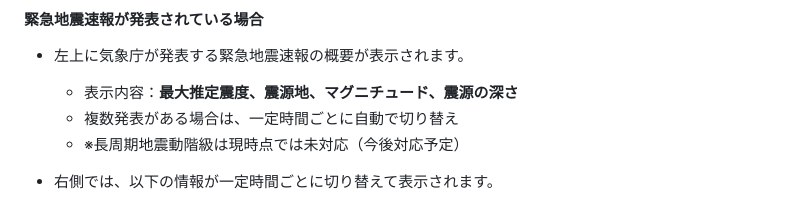
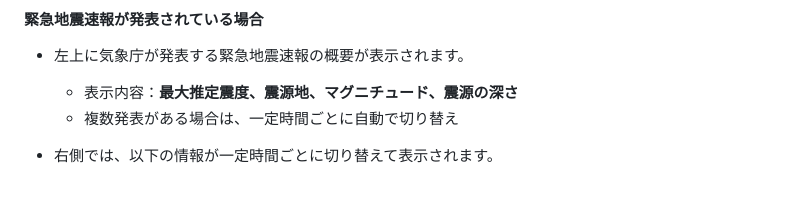
Before and after one commit to anesewo/yosousindo, a Markdown page: README.md, the part around the change. Drawn GitHub-style.

```diff
--- a/README.md
+++ b/README.md
@@ -27,7 +27,6 @@
 - 左上に気象庁が発表する緊急地震速報の概要が表示されます。
   - 表示内容：**最大推定震度、震源地、マグニチュード、震源の深さ**
   - 複数発表がある場合は、一定時間ごとに自動で切り替え
-  - ※長周期地震動階級は現時点では未対応（今後対応予定）
 
 - 右側では、以下の情報が一定時間ごとに切り替えて表示されます。
   - **予想震度**
```
